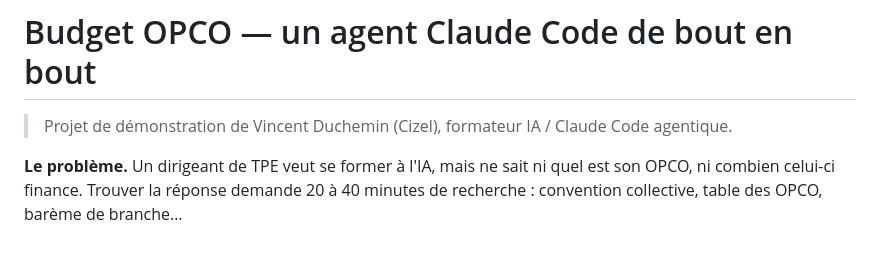
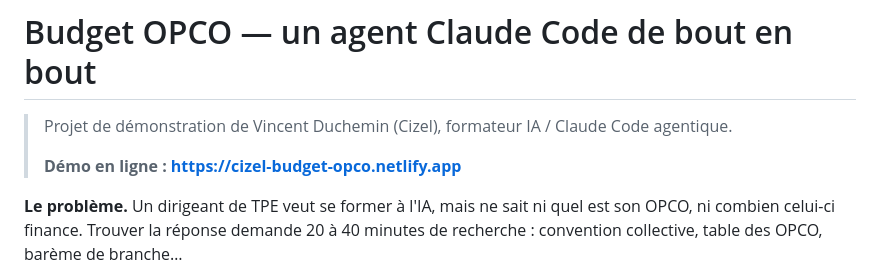
Before and after one commit to by-nuij/budget-opco, a Markdown page: README.md, the part around the change. GitHub-like rendering; blank space fills up the shorter version.

Commit message:
README : lien vers la démo en ligne
Co-Authored-By: Claude Opus 5.5 <noreply@anthropic.com>

```diff
--- a/README.md
+++ b/README.md
@@ -1,6 +1,8 @@
 # Budget OPCO — un agent Claude Code de bout en bout
 
 > Projet de démonstration de Vincent Duchemin (Cizel), formateur IA / Claude Code agentique.
+>
+> **Démo en ligne : https://cizel-budget-opco.netlify.app**
 
 **Le problème.** Un dirigeant de TPE veut se former à l'IA, mais ne sait ni quel est son OPCO, ni
 combien celui-ci finance. Trouver la réponse demande 20 à 40 minutes de recherche : convention
```
